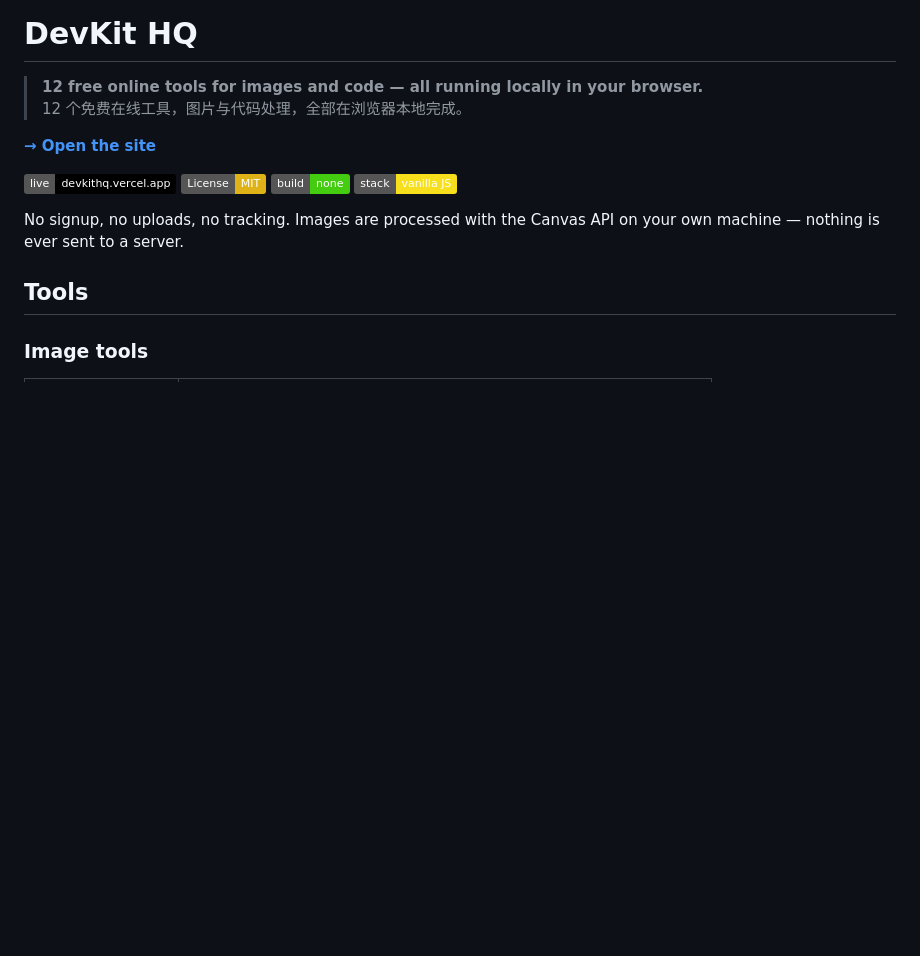
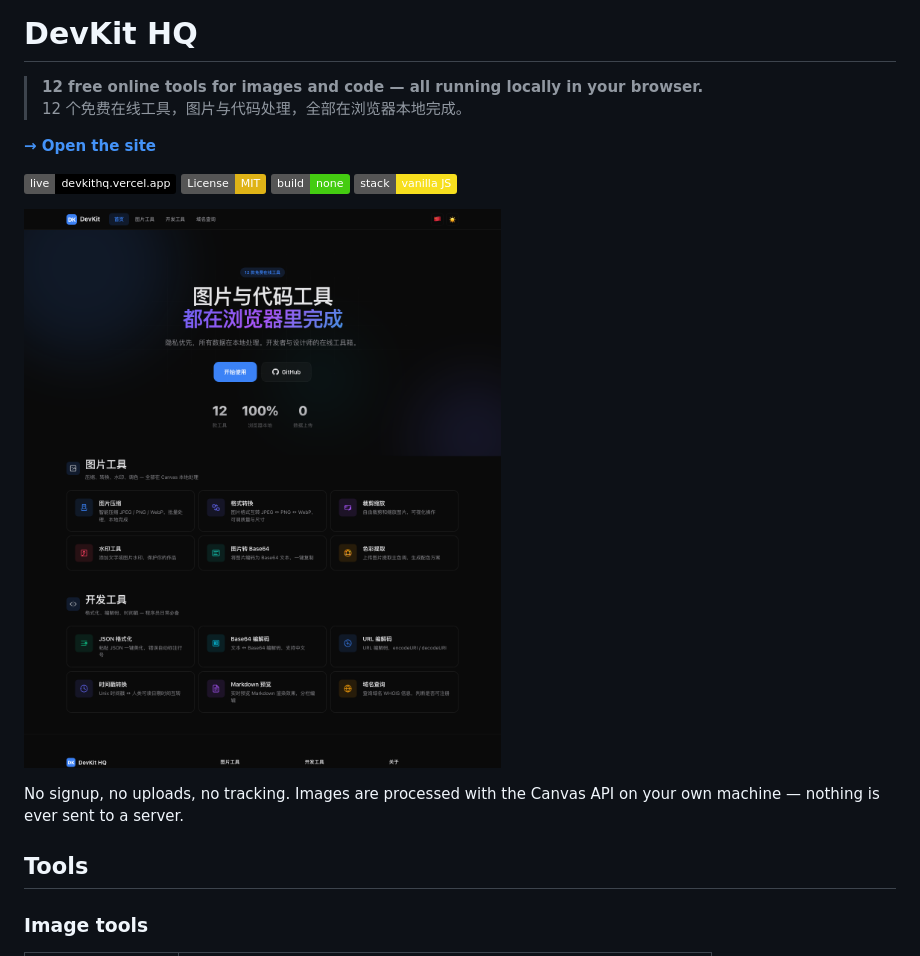
Before and after one commit to peichendev/devkithq, a Markdown page: README.md, the part around the change. Drawn GitHub-style; badges without logos; blank space fills up the shorter version.

Commit message:
docs: show site preview in README

```diff
--- a/README.md
+++ b/README.md
@@ -9,6 +9,8 @@
 [![License: MIT](https://img.shields.io/badge/License-MIT-yellow.svg)](LICENSE)
 [![No build step](https://img.shields.io/badge/build-none-brightgreen)](.)
 [![Vanilla JS](https://img.shields.io/badge/stack-vanilla%20JS-f7df1e?logo=javascript&logoColor=black)](.)
+
+![DevKit HQ — 12 free browser tools](docs/preview.png)
 
 No signup, no uploads, no tracking. Images are processed with the Canvas API on your own machine — nothing is ever sent to a server.
 
```
